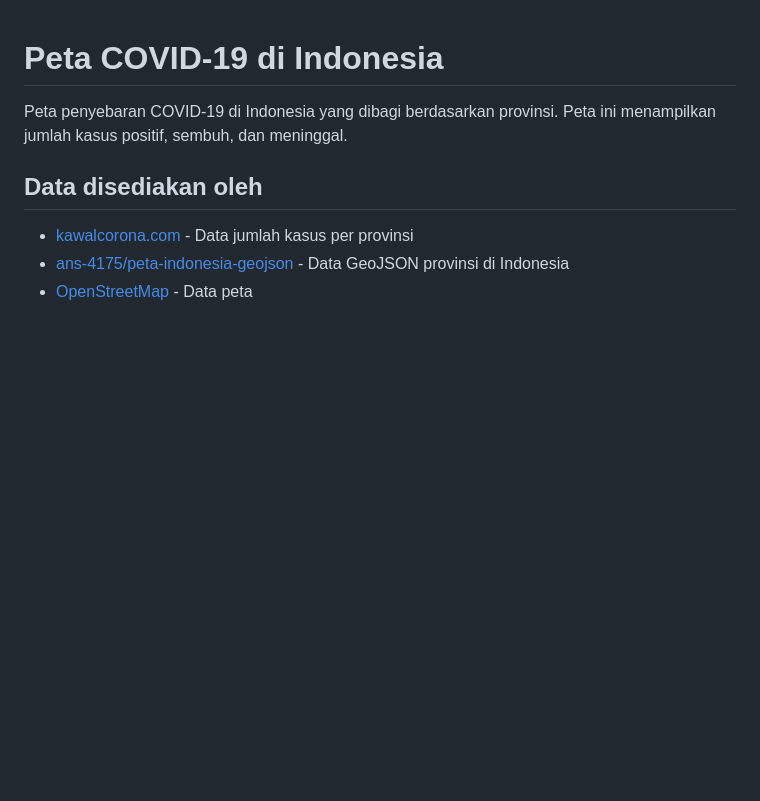
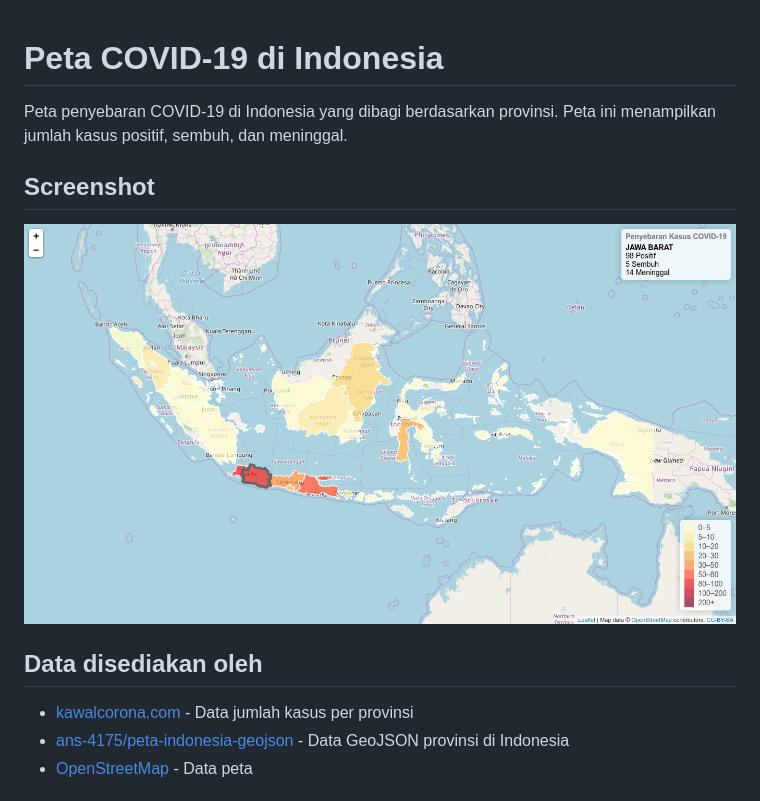
Before and after one commit to Zzombiee2361/peta-covid, a Markdown page: README.md, the part around the change. Drawn GitHub-style; pictures changed too: screenshot.png (added); blank space fills up the shorter version.

Commit message:
added screenshot

```diff
--- a/README.md
+++ b/README.md
@@ -1,5 +1,7 @@
 # Peta COVID-19 di Indonesia
 Peta penyebaran COVID-19 di Indonesia yang dibagi berdasarkan provinsi. Peta ini menampilkan jumlah kasus positif, sembuh, dan meninggal.
+## Screenshot
+![screenshot](screenshot.png)
 ## Data disediakan oleh
 - [kawalcorona.com](https://kawalcorona.com) - Data jumlah kasus per provinsi
 - [ans-4175/peta-indonesia-geojson](https://github.com/ans-4175/peta-indonesia-geojson) - Data GeoJSON provinsi di Indonesia
```
